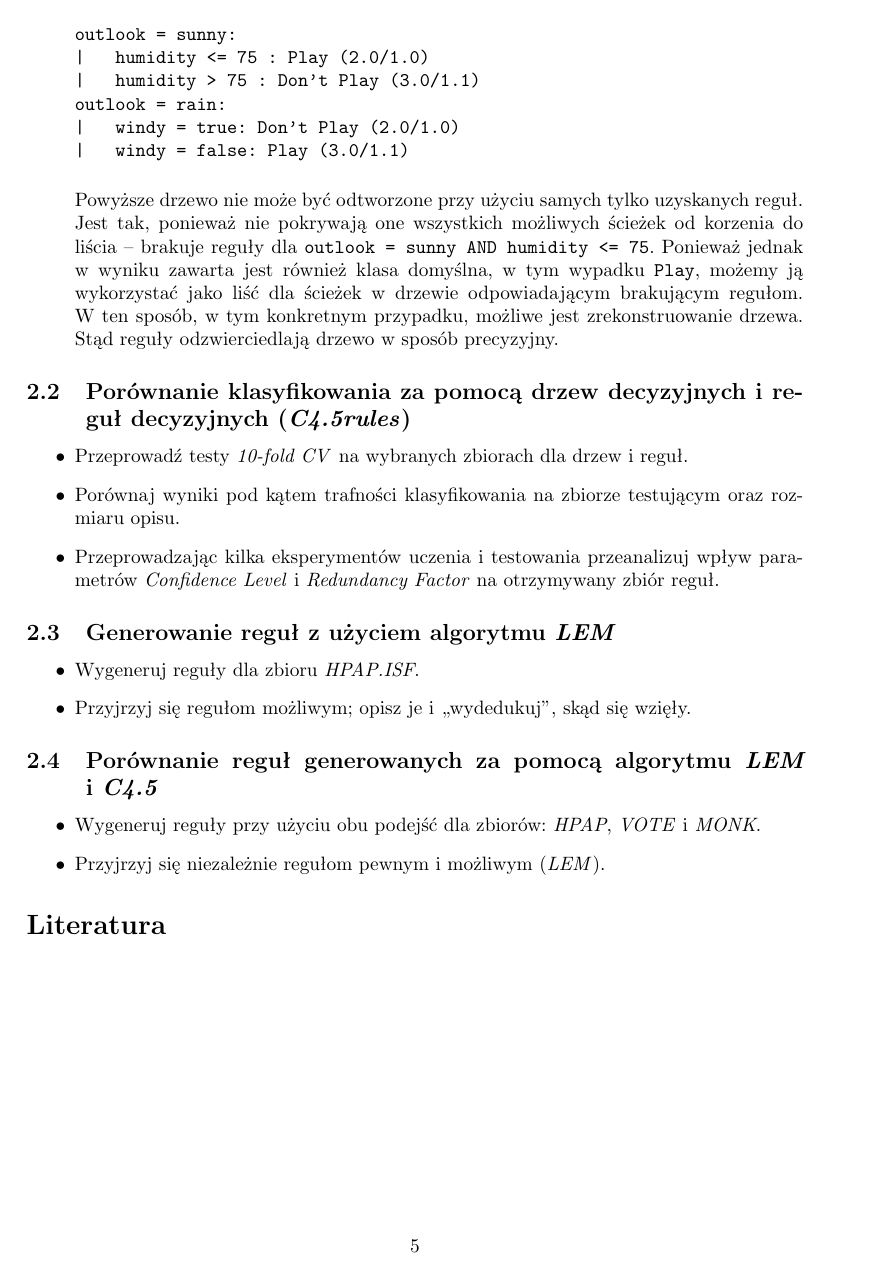
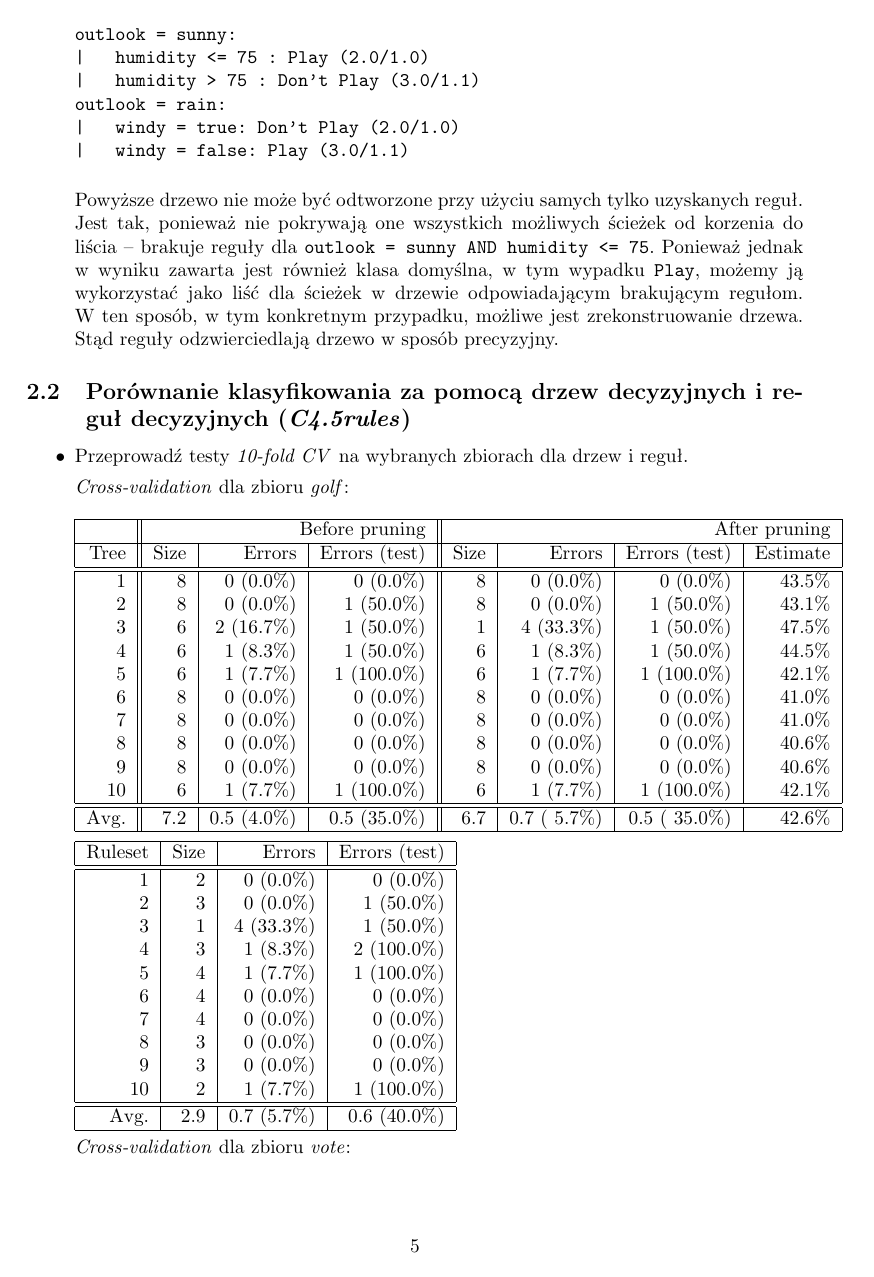
Before and after one commit to powerllamas/UMiSN, a LaTeX document (sprawozdanie1/sprawozd.tex): page 5 of 5 before the commit and page 5 of 6 after it. Compiled offline with pdfLaTeX.

Commit message:
Inserted tables with data from experiment p2t2.

```diff
--- a/sprawozdanie1/sprawozd.tex
+++ b/sprawozdanie1/sprawozd.tex
@@ -183,3 +183,48 @@ Powyższe drzewo nie może być odtworzone przy użyciu samych tylko uzyskanych
 
 \begin{itemize}
 \item Przeprowadź testy \emph{10-fold CV} na wybranych zbiorach dla drzew i~reguł.
+
+
+\emph{Cross-validation} dla zbioru \emph{golf}:\\\\
+\begin{tabular}{|r||r|r|r||r|r|r|r|}
+\hline
+&\multicolumn{3}{1||}{Before pruning}&\multicolumn{4}{1|}{After pruning} \\
+\hline
+Tree  & Size & Errors        & Errors (test)  & Size & Errors        & Errors (test)  & Estimate \\
+\hline\hline
+    1 &    8 &    0 (0.0\%)  &    0 (0.0\%)   &    8 &    0 (0.0\%)  &    0 (0.0\%)   &  43.5\%  \\
+    2 &    8 &    0 (0.0\%)  &    1 (50.0\%)  &    8 &    0 (0.0\%)  &    1 (50.0\%)  &  43.1\%  \\
+    3 &    6 &    2 (16.7\%) &    1 (50.0\%)  &    1 &    4 (33.3\%) &    1 (50.0\%)  &  47.5\%  \\
+    4 &    6 &    1 (8.3\%)  &    1 (50.0\%)  &    6 &    1 (8.3\%)  &    1 (50.0\%)  &  44.5\%  \\
+    5 &    6 &    1 (7.7\%)  &    1 (100.0\%) &    6 &    1 (7.7\%)  &    1 (100.0\%) &  42.1\%  \\
+    6 &    8 &    0 (0.0\%)  &    0 (0.0\%)   &    8 &    0 (0.0\%)  &    0 (0.0\%)   &  41.0\%  \\
+    7 &    8 &    0 (0.0\%)  &    0 (0.0\%)   &    8 &    0 (0.0\%)  &    0 (0.0\%)   &  41.0\%  \\
+    8 &    8 &    0 (0.0\%)  &    0 (0.0\%)   &    8 &    0 (0.0\%)  &    0 (0.0\%)   &  40.6\%  \\
+    9 &    8 &    0 (0.0\%)  &    0 (0.0\%)   &    8 &    0 (0.0\%)  &    0 (0.0\%)   &  40.6\%  \\
+   10 &    6 &    1 (7.7\%)  &    1 (100.0\%) &    6 &    1 (7.7\%)  &    1 (100.0\%) &  42.1\%  \\
+\hline\hline
+ Avg. &  7.2 &  0.5 (4.0\%)  &  0.5 (35.0\%) &  6.7 &  0.7 (  5.7\%) &  0.5 ( 35.0\%) &  42.6\%  \\
+\hline
+\end{tabular}
+
+\begin{tabular}{|r|r|r|r|}
+\hline
+ Ruleset & Size & Errors        & Errors (test) \\
+\hline\hline
+       1 &    2 &    0 (0.0\%)  &    0 (0.0\%)   \\
+       2 &    3 &    0 (0.0\%)  &    1 (50.0\%)  \\
+       3 &    1 &    4 (33.3\%) &    1 (50.0\%)  \\
+       4 &    3 &    1 (8.3\%)  &    2 (100.0\%) \\
+       5 &    4 &    1 (7.7\%)  &    1 (100.0\%) \\
+       6 &    4 &    0 (0.0\%)  &    0 (0.0\%)   \\
+       7 &    4 &    0 (0.0\%)  &    0 (0.0\%)   \\
+       8 &    3 &    0 (0.0\%)  &    0 (0.0\%)   \\
+       9 &    3 &    0 (0.0\%)  &    0 (0.0\%)   \\
+      10 &    2 &    1 (7.7\%)  &    1 (100.0\%) \\
+\hline\hline
+    Avg. &  2.9 &  0.7 (5.7\%)  &  0.6 (40.0\%)  \\
+\hline
+\end{tabular}
+
+
+\emph{Cross-validation} dla zbioru \emph{vote}:\\\\
```
Also changed, not shown: sprawozdanie1/sprawozd.tex (40 more changed lines).
